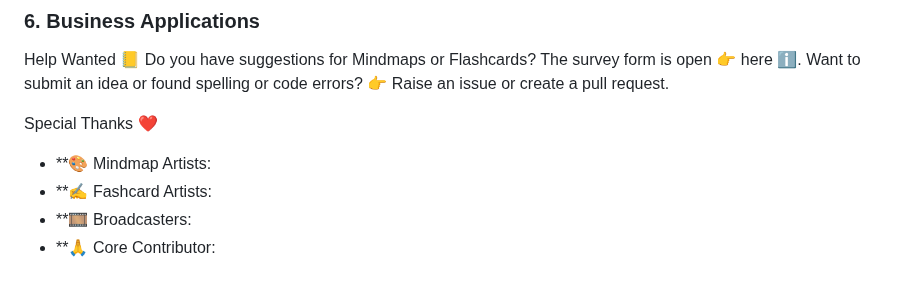
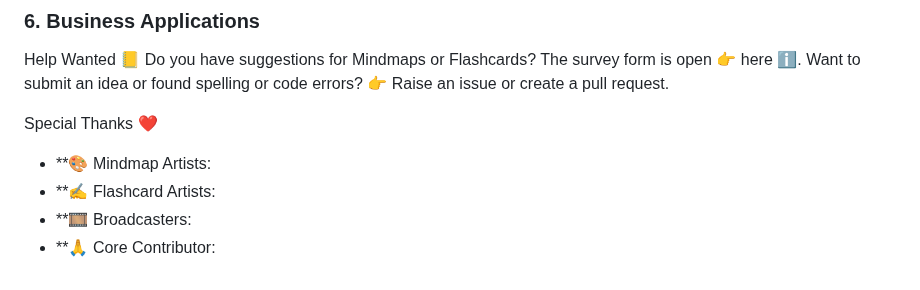
Before and after one commit to iamneerajsingh/sfc360.github.io, a Markdown page: README.md, the part around the change. GitHub-like rendering.

```diff
--- a/README.md
+++ b/README.md
@@ -214,6 +214,6 @@ Want to submit an idea or found spelling or code errors? 👉 Raise an issue or
 
 Special Thanks ❤️
 * **🎨 Mindmap Artists:
-* **✍️ Fashcard Artists:
+* **✍️ Flashcard Artists:
 * **🎞️ Broadcasters:
 * **🙏 Core Contributor:
```
